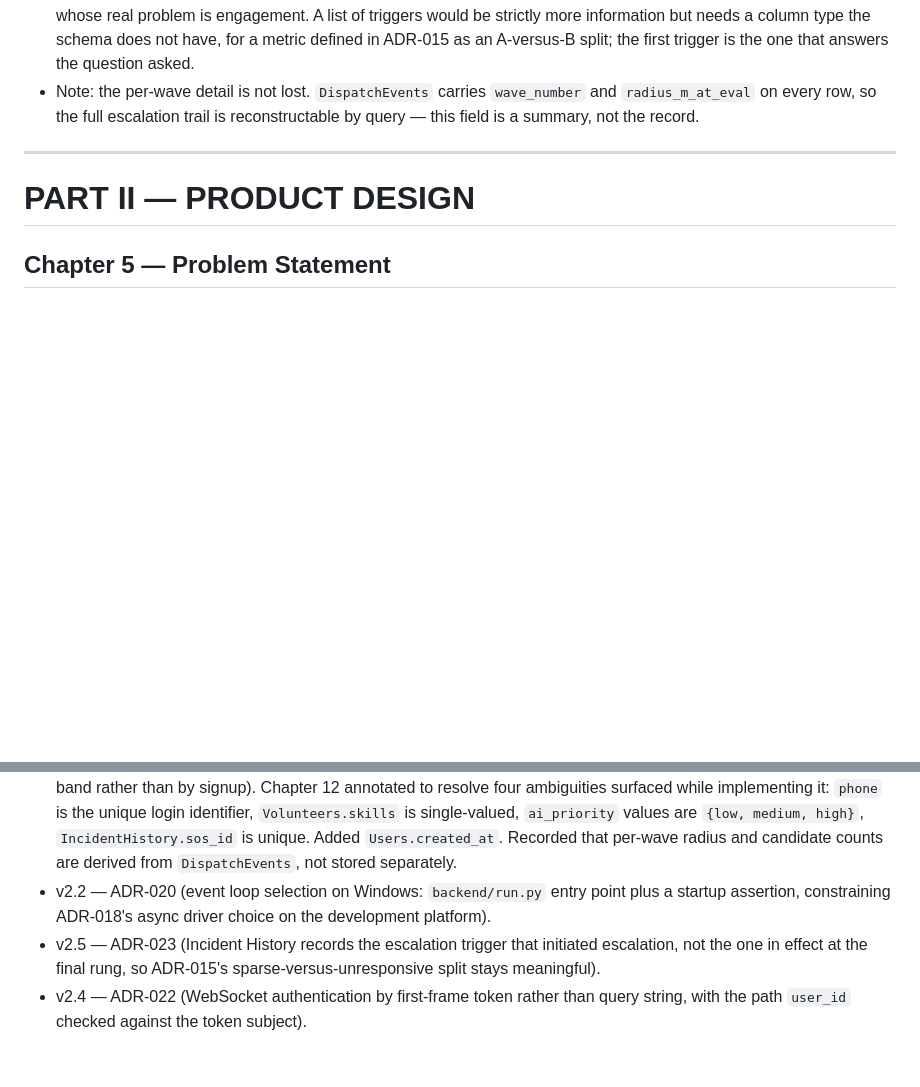
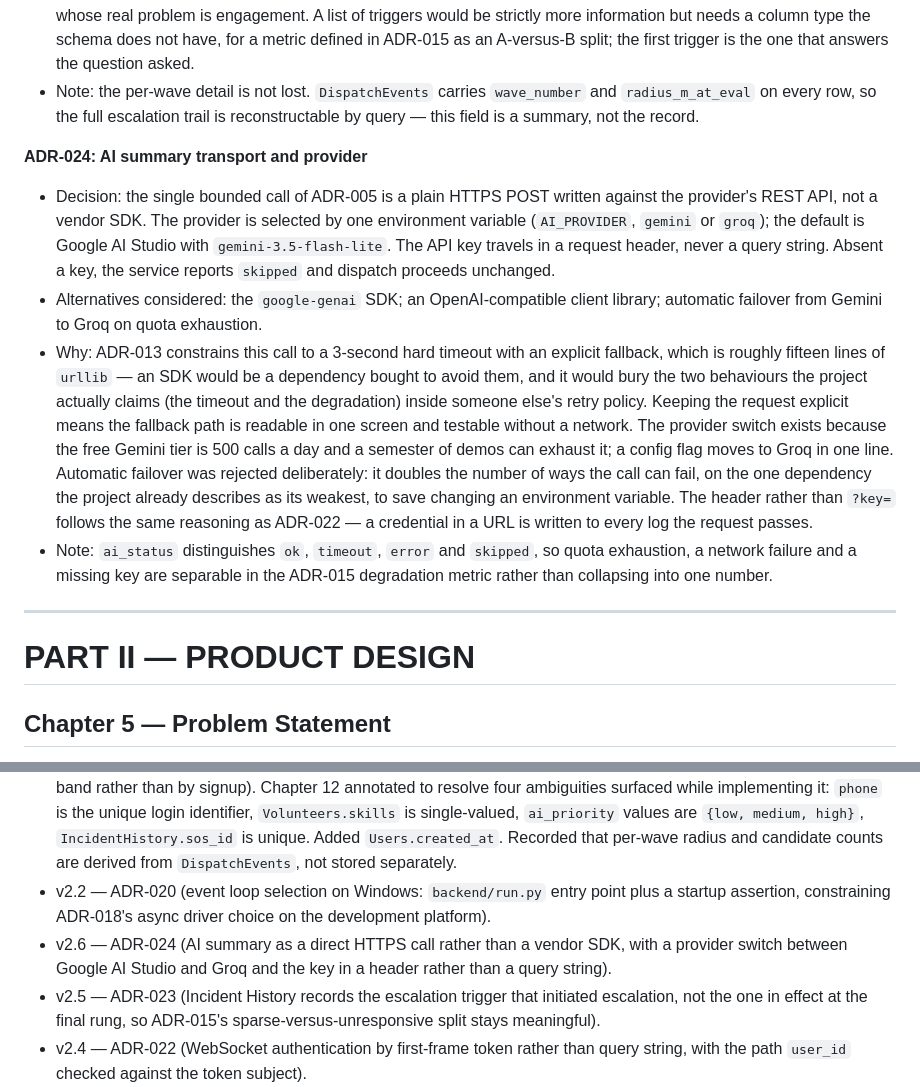
Before and after one commit to Laren27/Flare, a Markdown page: docs/FLARE_Engineering_Blueprint_v2.md, 2 parts joined by grey strips. Drawn GitHub-style; blank space fills up the shorter version.

```diff
--- a/docs/FLARE_Engineering_Blueprint_v2.md
+++ b/docs/FLARE_Engineering_Blueprint_v2.md
@@ -214,6 +214,12 @@ This is a running log. New entries go at the bottom. Format: Decision → Altern
 - Alternatives considered: recording the last trigger before termination; recording a list of every trigger fired.
 - Why: ADR-015 uses this field for exactly one purpose — separating *too few responders* from *unresponsive responders*, because those have entirely different remedies. Recording the last trigger destroys that: the final rung almost always finds nobody new, so nearly every incident would be filed as `empty_set`, including the ones where responders were alerted and ignored the alert. That is the opposite diagnosis, and it would point recruitment at areas whose real problem is engagement. A list of triggers would be strictly more information but needs a column type the schema does not have, for a metric defined in ADR-015 as an A-versus-B split; the first trigger is the one that answers the question asked.
 - Note: the per-wave detail is not lost. `DispatchEvents` carries `wave_number` and `radius_m_at_eval` on every row, so the full escalation trail is reconstructable by query — this field is a summary, not the record.
+
+**ADR-024: AI summary transport and provider**
+- Decision: the single bounded call of ADR-005 is a plain HTTPS POST written against the provider's REST API, not a vendor SDK. The provider is selected by one environment variable (`AI_PROVIDER`, `gemini` or `groq`); the default is Google AI Studio with `gemini-3.5-flash-lite`. The API key travels in a request header, never a query string. Absent a key, the service reports `skipped` and dispatch proceeds unchanged.
+- Alternatives considered: the `google-genai` SDK; an OpenAI-compatible client library; automatic failover from Gemini to Groq on quota exhaustion.
+- Why: ADR-013 constrains this call to a 3-second hard timeout with an explicit fallback, which is roughly fifteen lines of `urllib` — an SDK would be a dependency bought to avoid them, and it would bury the two behaviours the project actually claims (the timeout and the degradation) inside someone else's retry policy. Keeping the request explicit means the fallback path is readable in one screen and testable without a network. The provider switch exists because the free Gemini tier is 500 calls a day and a semester of demos can exhaust it; a config flag moves to Groq in one line. Automatic failover was rejected deliberately: it doubles the number of ways the call can fail, on the one dependency the project already describes as its weakest, to save changing an environment variable. The header rather than `?key=` follows the same reasoning as ADR-022 — a credential in a URL is written to every log the request passes.
+- Note: `ai_status` distinguishes `ok`, `timeout`, `error` and `skipped`, so quota exhaustion, a network failure and a missing key are separable in the ADR-015 degradation metric rather than collapsing into one number.
 
 ---
 
@@ -677,6 +683,7 @@ Chapter 4 (ADR) in the same format as existing entries.
 - v2.0 — Build model corrected from four-person team to solo + AI collaborator; 8-week timeline fixed. Added ADR-011 (accept-lock enforced by atomic conditional UPDATE, replacing unspecified mechanism), ADR-012 (radius expansion triggered by both empty-candidate-set and acceptance-timeout, via an escalation state machine), ADR-013 (AI summary removed from dispatch critical path, made concurrent with timeout and fallback), ADR-014 (structured dispatch event log), ADR-015 (analytics promoted to co-headline deliverable with seven precisely defined metrics, superseding ADR-009 in scope), ADR-016 (responder simulation harness as core scope). Added Chapter 18A (analytics specification). Rewrote Chapter 13 dispatch sequence, Chapter 12 schema (+`DispatchEvents`, funnel timestamps), Chapter 19 folder structure (+`sim/`, `tests/`, `analytics/`, `CLAUDE.md`), Chapter 21 testing (automated tests moved to required), Chapter 24 roadmap (filled: 8-week plan), Chapter 27 demo strategy (four-act solo run).
 - v2.1 — Week 1 foundation decisions recorded: ADR-017 (Alembic for schema migrations), ADR-018 (async SQLAlchemy sessions over psycopg 3), ADR-019 (PyJWT + bcrypt, JSON login body, admin accounts created out-of-band rather than by signup). Chapter 12 annotated to resolve four ambiguities surfaced while implementing it: `phone` is the unique login identifier, `Volunteers.skills` is single-valued, `ai_priority` values are `{low, medium, high}`, `IncidentHistory.sos_id` is unique. Added `Users.created_at`. Recorded that per-wave radius and candidate counts are derived from `DispatchEvents`, not stored separately.
 - v2.2 — ADR-020 (event loop selection on Windows: `backend/run.py` entry point plus a startup assertion, constraining ADR-018's async driver choice on the development platform).
+- v2.6 — ADR-024 (AI summary as a direct HTTPS call rather than a vendor SDK, with a provider switch between Google AI Studio and Groq and the key in a header rather than a query string).
 - v2.5 — ADR-023 (Incident History records the escalation trigger that initiated escalation, not the one in effect at the final rung, so ADR-015's sparse-versus-unresponsive split stays meaningful).
 - v2.4 — ADR-022 (WebSocket authentication by first-frame token rather than query string, with the path `user_id` checked against the token subject).
 - v2.3 — ADR-021 (candidate evaluation semantics: skill ranks rather than filters, static wave-1 skill priority, `no_location` rejection reason with nullable `distance_m`, eligibility-before-geography rejection precedence, and `alerted` as a record of the dispatch decision rather than of delivery). Chapter 12 `DispatchEvents` updated accordingly.
```
